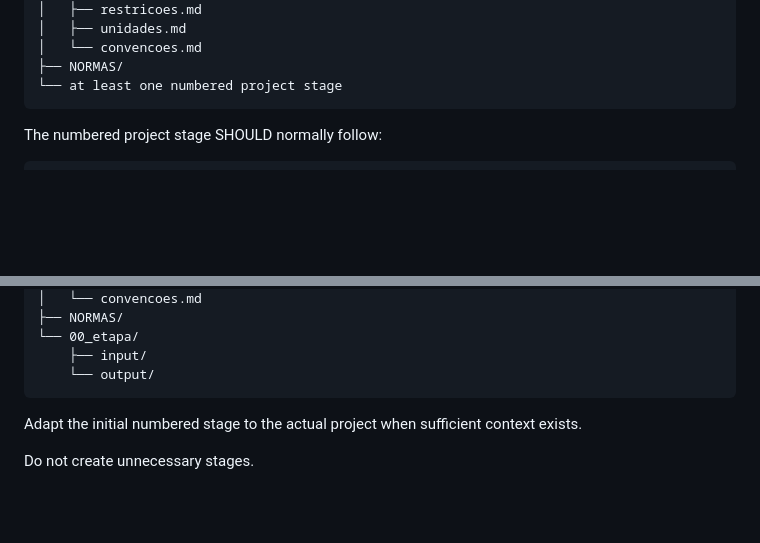
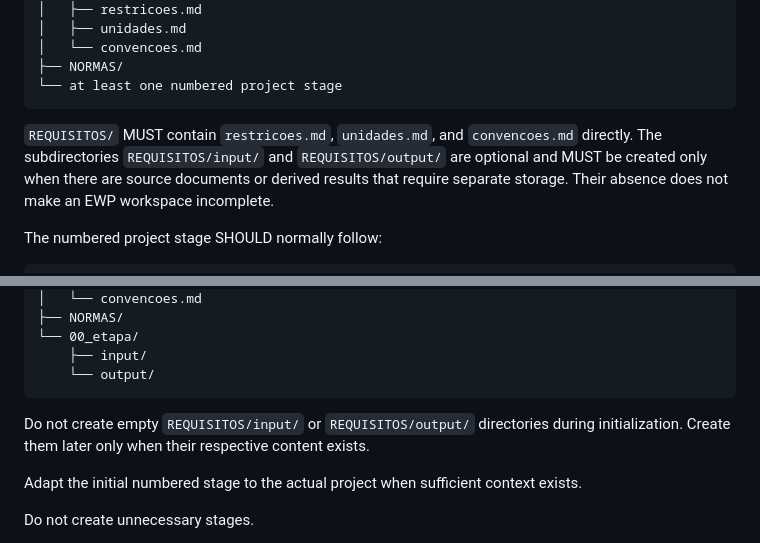
Before and after one commit to felipeiug/ewp, a Markdown page: .github/agents/EWP.agent.md, 2 parts joined by grey strips. Drawn GitHub-style; blank space fills up the shorter version.

Commit message:
Alterando para que REQUISITOS tenha apenas os 3 arquivos

````diff
--- a/.github/agents/EWP.agent.md
+++ b/.github/agents/EWP.agent.md
@@ -79,6 +79,12 @@ PROJECT/
 ├── NORMAS/
 └── at least one numbered project stage
 ```
+
+`REQUISITOS/` MUST contain `restricoes.md`, `unidades.md`, and
+`convencoes.md` directly. The subdirectories `REQUISITOS/input/` and
+`REQUISITOS/output/` are optional and MUST be created only when there are
+source documents or derived results that require separate storage. Their
+absence does not make an EWP workspace incomplete.
 
 The numbered project stage SHOULD normally follow:
 
@@ -171,6 +177,10 @@ PROJECT/
     ├── input/
     └── output/
 ```
+
+Do not create empty `REQUISITOS/input/` or `REQUISITOS/output/` directories
+during initialization. Create them later only when their respective content
+exists.
 
 Adapt the initial numbered stage to the actual project when sufficient context exists.
 
````
